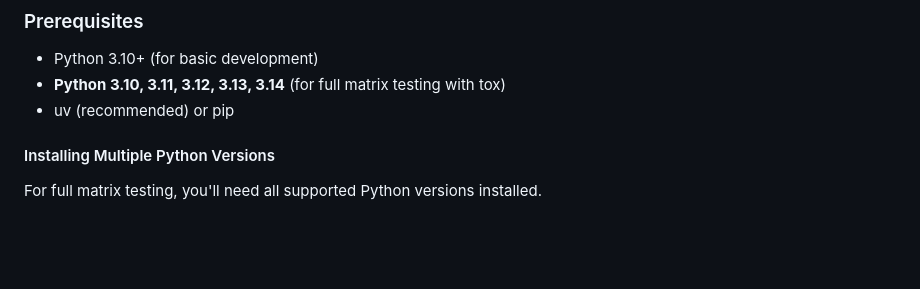
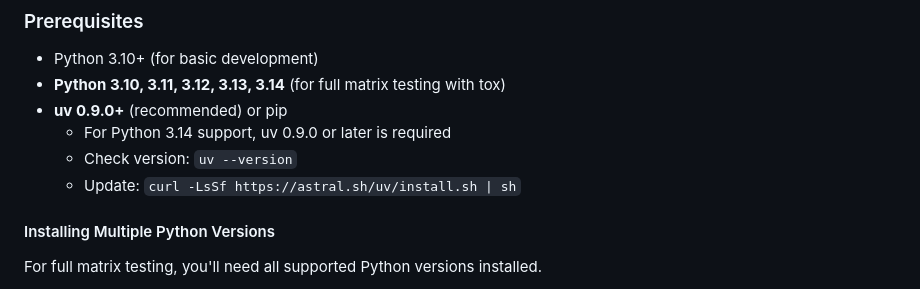
Before and after one commit to kkm-horikawa/wagtail-reusable-blocks, a Markdown page: CONTRIBUTING.md, the part around the change. Drawn GitHub-style; blank space fills up the shorter version.

Commit message:
docs: specify minimum uv version (0.9.0+) for Python 3.14 support
Python 3.14 stable requires uv 0.9.0 or later. Add minimum version
requirement and update instructions to Prerequisites section.

🤖 Generated with [Claude Code](https://claude.com/claude-code)

Co-Authored-By: Claude <noreply@anthropic.com>

```diff
--- a/CONTRIBUTING.md
+++ b/CONTRIBUTING.md
@@ -8,7 +8,10 @@ Thank you for your interest in contributing!
 
 - Python 3.10+ (for basic development)
 - **Python 3.10, 3.11, 3.12, 3.13, 3.14** (for full matrix testing with tox)
-- uv (recommended) or pip
+- **uv 0.9.0+** (recommended) or pip
+  - For Python 3.14 support, uv 0.9.0 or later is required
+  - Check version: `uv --version`
+  - Update: `curl -LsSf https://astral.sh/uv/install.sh | sh`
 
 #### Installing Multiple Python Versions
 
```
